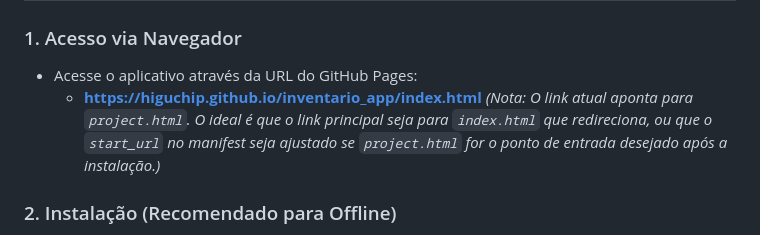
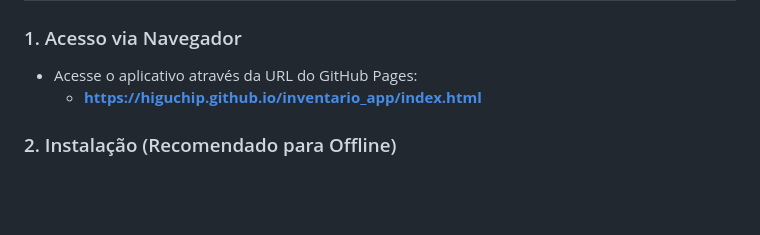
Before and after one commit to higuchip/inventario_app, a Markdown page: README.md, the part around the change. Rendered like a GitHub page; blank space fills up the shorter version.

```diff
--- a/README.md
+++ b/README.md
@@ -54,7 +54,6 @@ Este projeto foi desenvolvido, pensando nas necessidades de engenheiros floresta
 
 * Acesse o aplicativo através da URL do GitHub Pages:
     * [**https://higuchip.github.io/inventario_app/index.html**](https://higuchip.github.io/inventario_app/index.html)
-    *(Nota: O link atual aponta para `project.html`. O ideal é que o link principal seja para `index.html` que redireciona, ou que o `start_url` no manifest seja ajustado se `project.html` for o ponto de entrada desejado após a instalação.)*
 
 ### 2. Instalação (Recomendado para Offline)
 
```
